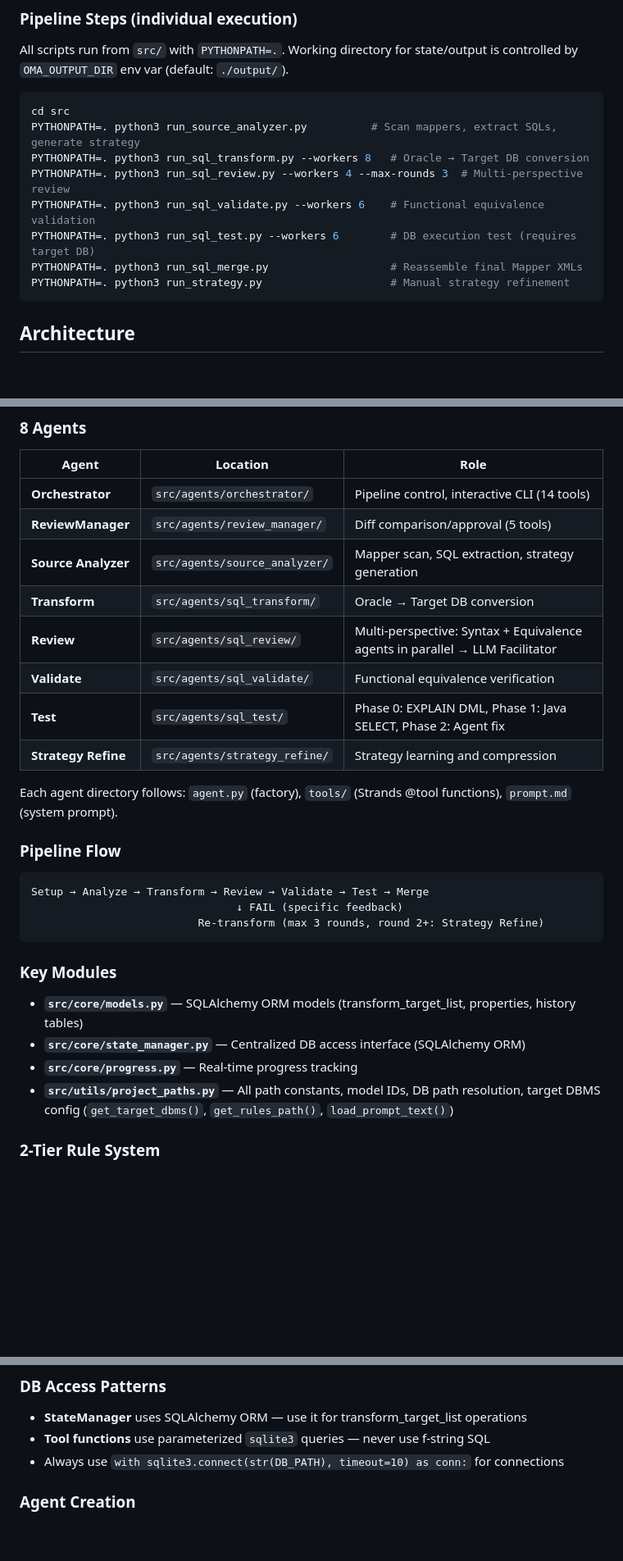
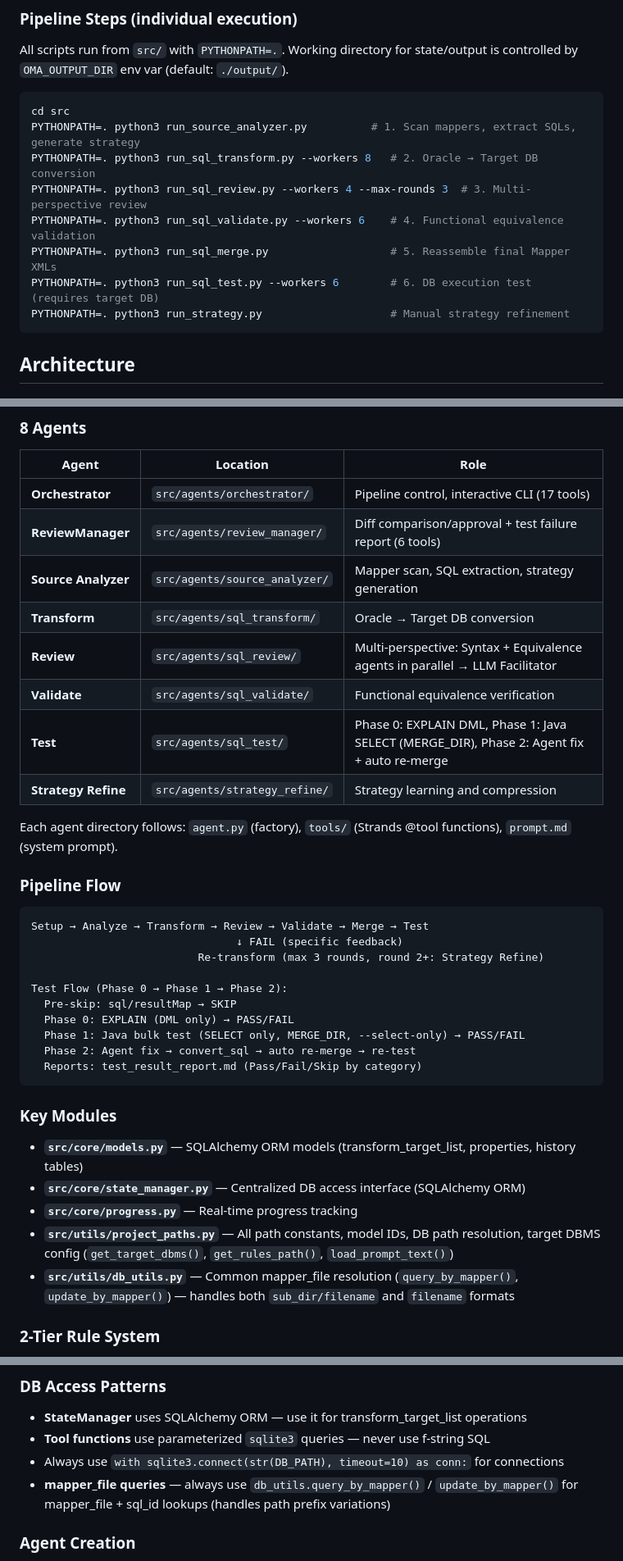
Before and after one commit to aws-samples/sample-oracle-modernization-agent, a Markdown page: CLAUDE.md, 3 parts joined by grey strips. Shown at 82% size. GitHub-like rendering; blank space fills up the shorter version.

Commit message:
docs: Update CLAUDE.md and README.md for current architecture
- Pipeline: Merge → Test order (was Test → Merge)
- Test flow: Phase 0 DML EXPLAIN → Phase 1 Java SELECT (MERGE_DIR) → Phase 2 Agent fix + re-merge
- Orchestrator: 17 tools, ReviewManager: 6 tools
- db_utils.py for mapper_file resolution
- Test reports: test_result_report.md with Pass/Fail/Skip breakdown

Co-Authored-By: Claude Opus 4.6 <noreply@anthropic.com>

````diff
--- a/CLAUDE.md
+++ b/CLAUDE.md
@@ -33,12 +33,12 @@ All scripts run from `src/` with `PYTHONPATH=.`. Working directory for state/out
 
 ```bash
 cd src
-PYTHONPATH=. python3 run_source_analyzer.py          # Scan mappers, extract SQLs, generate strategy
-PYTHONPATH=. python3 run_sql_transform.py --workers 8   # Oracle → Target DB conversion
-PYTHONPATH=. python3 run_sql_review.py --workers 4 --max-rounds 3  # Multi-perspective review
-PYTHONPATH=. python3 run_sql_validate.py --workers 6    # Functional equivalence validation
-PYTHONPATH=. python3 run_sql_test.py --workers 6        # DB execution test (requires target DB)
-PYTHONPATH=. python3 run_sql_merge.py                   # Reassemble final Mapper XMLs
+PYTHONPATH=. python3 run_source_analyzer.py          # 1. Scan mappers, extract SQLs, generate strategy
+PYTHONPATH=. python3 run_sql_transform.py --workers 8   # 2. Oracle → Target DB conversion
+PYTHONPATH=. python3 run_sql_review.py --workers 4 --max-rounds 3  # 3. Multi-perspective review
+PYTHONPATH=. python3 run_sql_validate.py --workers 6    # 4. Functional equivalence validation
+PYTHONPATH=. python3 run_sql_merge.py                   # 5. Reassemble final Mapper XMLs
+PYTHONPATH=. python3 run_sql_test.py --workers 6        # 6. DB execution test (requires target DB)
 PYTHONPATH=. python3 run_strategy.py                    # Manual strategy refinement
 ```
 
@@ -64,13 +64,13 @@ src/
 
 | Agent | Location | Role |
 |-------|----------|------|
-| **Orchestrator** | `src/agents/orchestrator/` | Pipeline control, interactive CLI (14 tools) |
-| **ReviewManager** | `src/agents/review_manager/` | Diff comparison/approval (5 tools) |
+| **Orchestrator** | `src/agents/orchestrator/` | Pipeline control, interactive CLI (17 tools) |
+| **ReviewManager** | `src/agents/review_manager/` | Diff comparison/approval + test failure report (6 tools) |
 | **Source Analyzer** | `src/agents/source_analyzer/` | Mapper scan, SQL extraction, strategy generation |
 | **Transform** | `src/agents/sql_transform/` | Oracle → Target DB conversion |
 | **Review** | `src/agents/sql_review/` | Multi-perspective: Syntax + Equivalence agents in parallel → LLM Facilitator |
 | **Validate** | `src/agents/sql_validate/` | Functional equivalence verification |
-| **Test** | `src/agents/sql_test/` | Phase 0: EXPLAIN DML, Phase 1: Java SELECT, Phase 2: Agent fix |
+| **Test** | `src/agents/sql_test/` | Phase 0: EXPLAIN DML, Phase 1: Java SELECT (MERGE_DIR), Phase 2: Agent fix + auto re-merge |
 | **Strategy Refine** | `src/agents/strategy_refine/` | Strategy learning and compression |
 
 Each agent directory follows: `agent.py` (factory), `tools/` (Strands @tool functions), `prompt.md` (system prompt).
@@ -78,9 +78,16 @@ Each agent directory follows: `agent.py` (factory), `tools/` (Strands @tool func
 ### Pipeline Flow
 
 ```
-Setup → Analyze → Transform → Review → Validate → Test → Merge
+Setup → Analyze → Transform → Review → Validate → Merge → Test
                                 ↓ FAIL (specific feedback)
                           Re-transform (max 3 rounds, round 2+: Strategy Refine)
+
+Test Flow (Phase 0 → Phase 1 → Phase 2):
+  Pre-skip: sql/resultMap → SKIP
+  Phase 0: EXPLAIN (DML only) → PASS/FAIL
+  Phase 1: Java bulk test (SELECT only, MERGE_DIR, --select-only) → PASS/FAIL
+  Phase 2: Agent fix → convert_sql → auto re-merge → re-test
+  Reports: test_result_report.md (Pass/Fail/Skip by category)
 ```
 
 ### Key Modules
@@ -89,6 +96,7 @@ Setup → Analyze → Transform → Review → Validate → Test → Merge
 - **`src/core/state_manager.py`** — Centralized DB access interface (SQLAlchemy ORM)
 - **`src/core/progress.py`** — Real-time progress tracking
 - **`src/utils/project_paths.py`** — All path constants, model IDs, DB path resolution, target DBMS config (`get_target_dbms()`, `get_rules_path()`, `load_prompt_text()`)
+- **`src/utils/db_utils.py`** — Common mapper_file resolution (`query_by_mapper()`, `update_by_mapper()`) — handles both `sub_dir/filename` and `filename` formats
 
 ### 2-Tier Rule System
 
@@ -113,6 +121,7 @@ Agents use SystemContentBlock with cachePoints for cost optimization:
 - **StateManager** uses SQLAlchemy ORM — use it for transform_target_list operations
 - **Tool functions** use parameterized `sqlite3` queries — never use f-string SQL
 - Always use `with sqlite3.connect(str(DB_PATH), timeout=10) as conn:` for connections
+- **mapper_file queries** — always use `db_utils.query_by_mapper()` / `update_by_mapper()` for mapper_file + sql_id lookups (handles path prefix variations)
 
 ### Agent Creation
 - Use `suppress_streaming=True` parameter in agent factory to set `callback_handler=None` at creation time
````
Also changed, not shown: README.md (+1 -1 lines).
